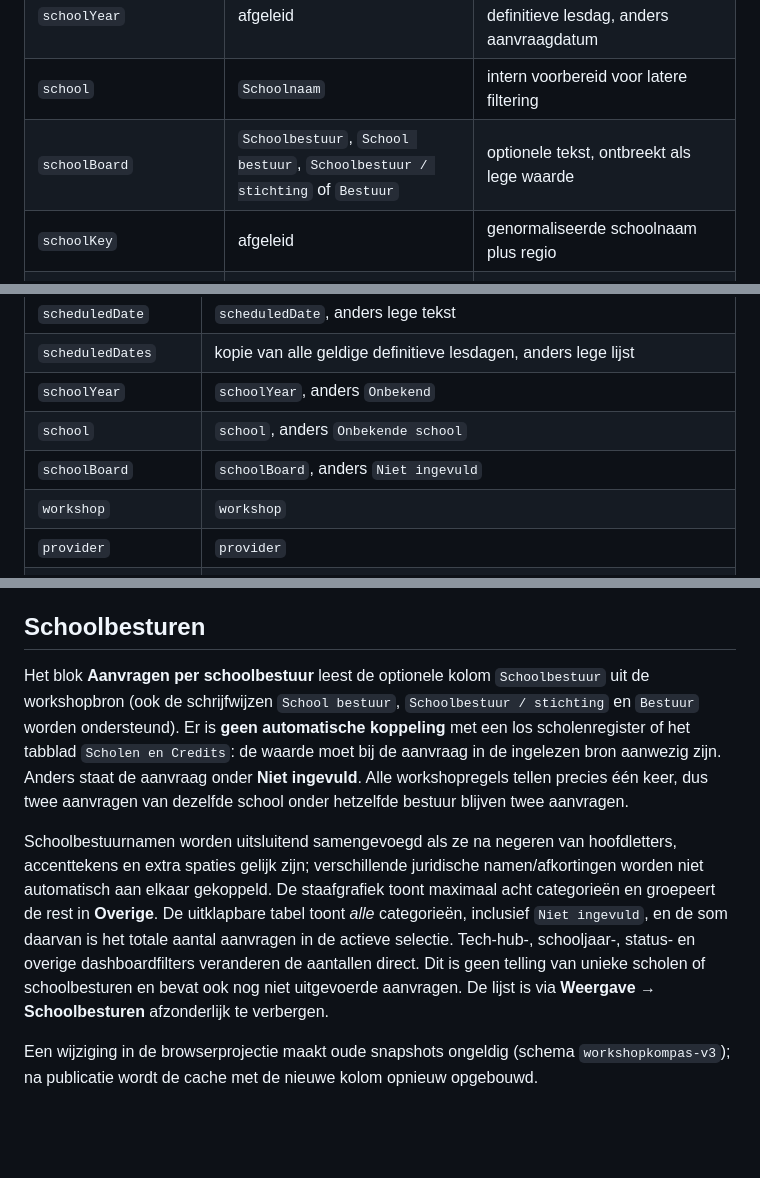
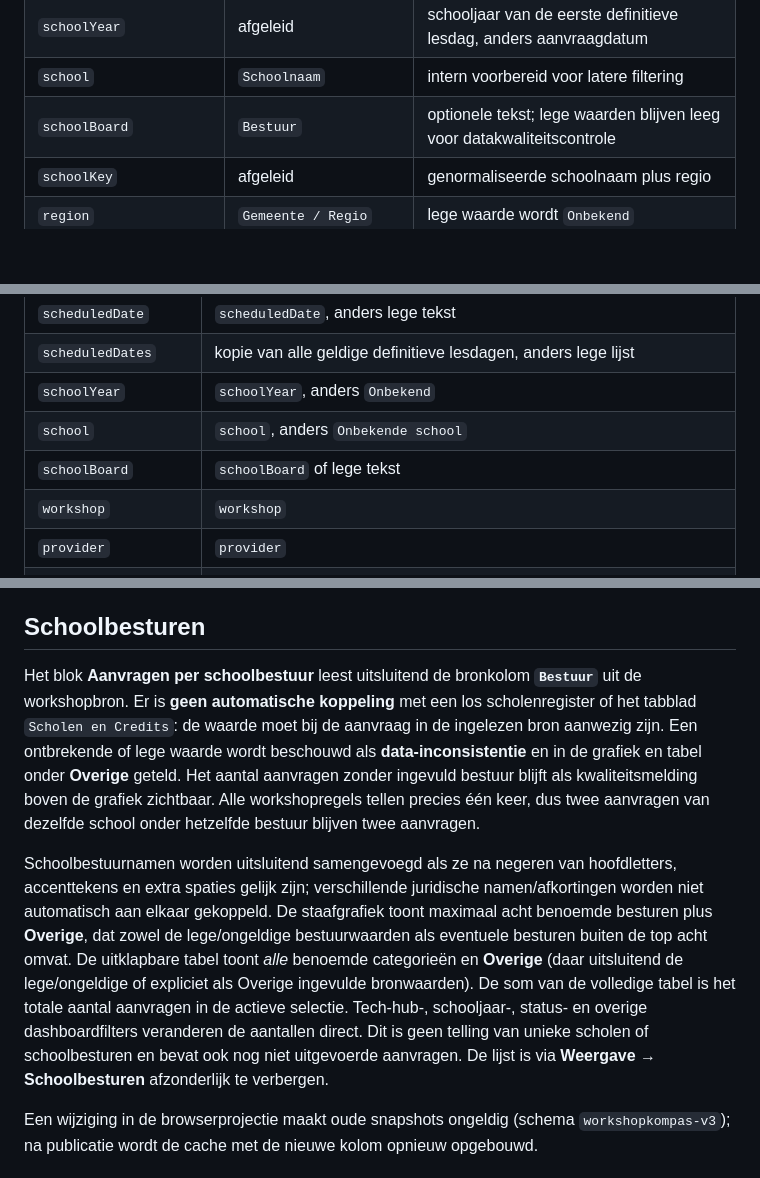
Before and after one commit to 3dindeklas/AppScriptDashboard, a Markdown page: docs/DATADEFINITIES.md, 3 parts joined by grey strips. Drawn GitHub-style; blank space fills up the shorter version.

Commit message:
docs: use Bestuur and flag missing values under Overige (docs/DATADEFINITIES.md)

```diff
--- a/docs/DATADEFINITIES.md
+++ b/docs/DATADEFINITIES.md
@@ -13,7 +13,7 @@ Alle Google Sheets-rijen worden eerst server-side omgezet naar één intern work
 | `scheduledDates` | `Definitieve datum` | alle unieke geldige lesdagen, chronologisch gesorteerd |
 | `schoolYear` | afgeleid | schooljaar van de eerste definitieve lesdag, anders aanvraagdatum |
 | `school` | `Schoolnaam` | intern voorbereid voor latere filtering |
-| `schoolBoard` | `Schoolbestuur`, `School bestuur`, `Schoolbestuur / stichting` of `Bestuur` | optionele tekst, ontbreekt als lege waarde |
+| `schoolBoard` | `Bestuur` | optionele tekst; lege waarden blijven leeg voor datakwaliteitscontrole |
 | `schoolKey` | afgeleid | genormaliseerde schoolnaam plus regio |
 | `region` | `Gemeente / Regio` | lege waarde wordt `Onbekend` |
 | `workshop` | `Workshopnaam` | lege waarde wordt `Onbekende workshop` |
@@ -54,7 +54,7 @@ Contactpersoon, e-mailadres, telefoon, notities, debuggegevens en e-mail-/kalend
 | `scheduledDates` | kopie van alle geldige definitieve lesdagen, anders lege lijst |
 | `schoolYear` | `schoolYear`, anders `Onbekend` |
 | `school` | `school`, anders `Onbekende school` |
-| `schoolBoard` | `schoolBoard`, anders `Niet ingevuld` |
+| `schoolBoard` | `schoolBoard` of lege tekst |
 | `workshop` | `workshop` |
 | `provider` | `provider` |
 | `region` | `region` |
@@ -92,9 +92,9 @@ Een lege of ongeldige datum en een leeg of ongeldig leerlingaantal blijven onbek
 
 ## Schoolbesturen
 
-Het blok **Aanvragen per schoolbestuur** leest de optionele kolom `Schoolbestuur` uit de workshopbron (ook de schrijfwijzen `School bestuur`, `Schoolbestuur / stichting` en `Bestuur` worden ondersteund). Er is **geen automatische koppeling** met een los scholenregister of het tabblad `Scholen en Credits`: de waarde moet bij de aanvraag in de ingelezen bron aanwezig zijn. Anders staat de aanvraag onder **Niet ingevuld**. Alle workshopregels tellen precies één keer, dus twee aanvragen van dezelfde school onder hetzelfde bestuur blijven twee aanvragen.
+Het blok **Aanvragen per schoolbestuur** leest uitsluitend de bronkolom **`Bestuur`** uit de workshopbron. Er is **geen automatische koppeling** met een los scholenregister of het tabblad `Scholen en Credits`: de waarde moet bij de aanvraag in de ingelezen bron aanwezig zijn. Een ontbrekende of lege waarde wordt beschouwd als **data-inconsistentie** en in de grafiek en tabel onder **Overige** geteld. Het aantal aanvragen zonder ingevuld bestuur blijft als kwaliteitsmelding boven de grafiek zichtbaar. Alle workshopregels tellen precies één keer, dus twee aanvragen van dezelfde school onder hetzelfde bestuur blijven twee aanvragen.
 
-Schoolbestuurnamen worden uitsluitend samengevoegd als ze na negeren van hoofdletters, accenttekens en extra spaties gelijk zijn; verschillende juridische namen/afkortingen worden niet automatisch aan elkaar gekoppeld. De staafgrafiek toont maximaal acht categorieën en groepeert de rest in **Overige**. De uitklapbare tabel toont *alle* categorieën, inclusief `Niet ingevuld`, en de som daarvan is het totale aantal aanvragen in de actieve selectie. Tech-hub-, schooljaar-, status- en overige dashboardfilters veranderen de aantallen direct. Dit is geen telling van unieke scholen of schoolbesturen en bevat ook nog niet uitgevoerde aanvragen. De lijst is via **Weergave → Schoolbesturen** afzonderlijk te verbergen.
+Schoolbestuurnamen worden uitsluitend samengevoegd als ze na negeren van hoofdletters, accenttekens en extra spaties gelijk zijn; verschillende juridische namen/afkortingen worden niet automatisch aan elkaar gekoppeld. De staafgrafiek toont maximaal acht benoemde besturen plus **Overige**, dat zowel de lege/ongeldige bestuurwaarden als eventuele besturen buiten de top acht omvat. De uitklapbare tabel toont *alle* benoemde categorieën en **Overige** (daar uitsluitend de lege/ongeldige of expliciet als Overige ingevulde bronwaarden). De som van de volledige tabel is het totale aantal aanvragen in de actieve selectie. Tech-hub-, schooljaar-, status- en overige dashboardfilters veranderen de aantallen direct. Dit is geen telling van unieke scholen of schoolbesturen en bevat ook nog niet uitgevoerde aanvragen. De lijst is via **Weergave → Schoolbesturen** afzonderlijk te verbergen.
 
 Een wijziging in de browserprojectie maakt oude snapshots ongeldig (schema `workshopkompas-v3`); na publicatie wordt de cache met de nieuwe kolom opnieuw opgebouwd.
 
```
